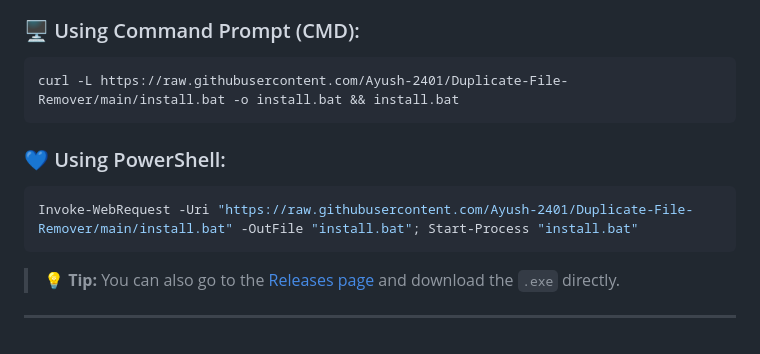
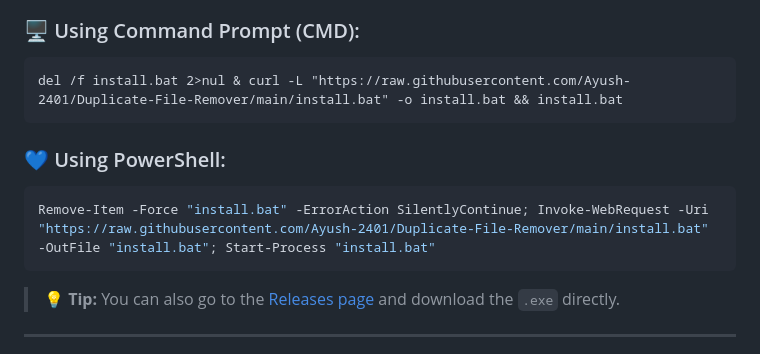
Before and after one commit to Ayush-2401/Duplicate-File-Remover, a Markdown page: README.md, the part around the change. Rendered like a GitHub page.

Commit message:
Update README: add cache-busting delete before install commands

````diff
--- a/README.md
+++ b/README.md
@@ -67,12 +67,12 @@ This will **download the pre-built `.exe`** directly from GitHub Releases and **
 
 ### 🖥️ Using Command Prompt (CMD):
 ```cmd
-curl -L https://raw.githubusercontent.com/Ayush-2401/Duplicate-File-Remover/main/install.bat -o install.bat && install.bat
+del /f install.bat 2>nul & curl -L "https://raw.githubusercontent.com/Ayush-2401/Duplicate-File-Remover/main/install.bat" -o install.bat && install.bat
 ```
 
 ### 💙 Using PowerShell:
 ```powershell
-Invoke-WebRequest -Uri "https://raw.githubusercontent.com/Ayush-2401/Duplicate-File-Remover/main/install.bat" -OutFile "install.bat"; Start-Process "install.bat"
+Remove-Item -Force "install.bat" -ErrorAction SilentlyContinue; Invoke-WebRequest -Uri "https://raw.githubusercontent.com/Ayush-2401/Duplicate-File-Remover/main/install.bat" -OutFile "install.bat"; Start-Process "install.bat"
 ```
 
 > 💡 **Tip:** You can also go to the [Releases page](https://github.com/Ayush-2401/Duplicate-File-Remover/releases) and download the `.exe` directly.
````
